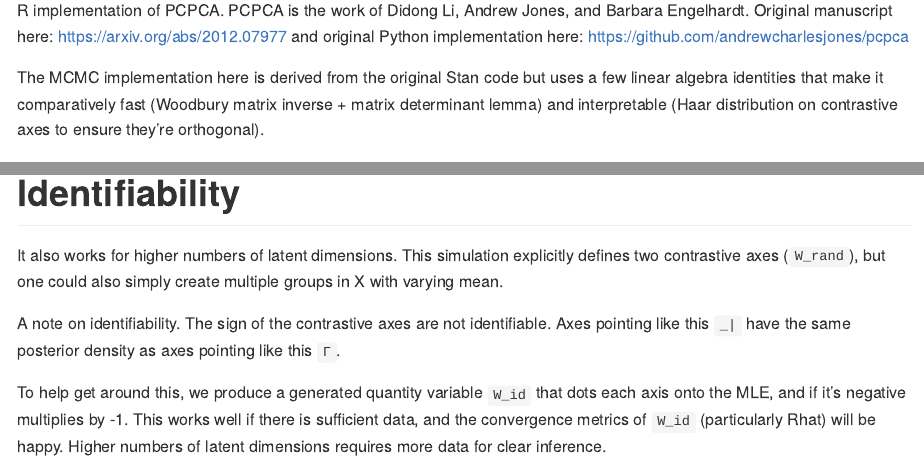
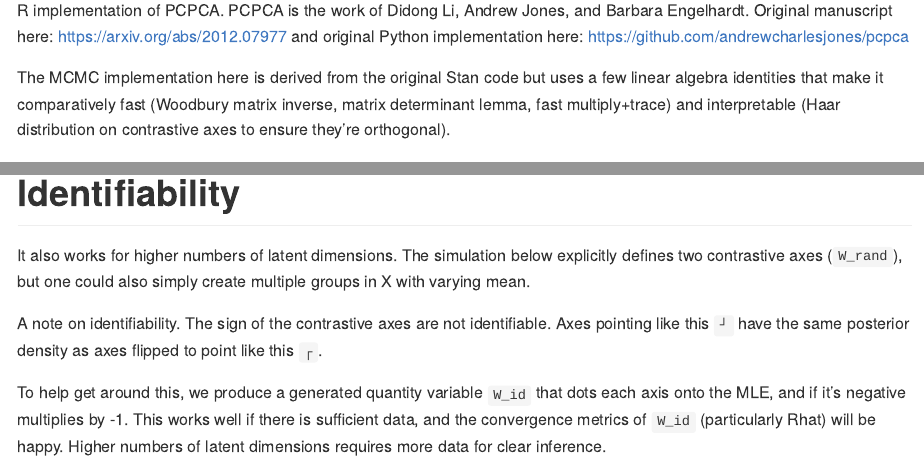
Before and after one commit to andrewGhazi/ezpzmcmcpcpca, an R Markdown document (README.Rmd): the page in a window 1100 px wide, from 110 px down, and a second part further down, joined at a grey line. The pictures show the output file README.md that the author committed with the source, drawn offline in the style of GitHub.

Commit message:
readme updates

```diff
--- a/README.Rmd
+++ b/README.Rmd
@@ -17,7 +17,7 @@ knitr::opts_chunk$set(
 
 R implementation of PCPCA. PCPCA is the work of Didong Li, Andrew Jones, and Barbara Engelhardt. Original manuscript here: https://arxiv.org/abs/2012.07977 and original Python implementation here: https://github.com/andrewcharlesjones/pcpca
 
-The MCMC implementation here is derived from the original Stan code but uses a few linear algebra identities  that make it comparatively fast (Woodbury matrix inverse + matrix determinant lemma) and interpretable (Haar distribution on contrastive axes to ensure they're orthogonal).
+The MCMC implementation here is derived from the original Stan code but uses a few linear algebra identities  that make it comparatively fast (Woodbury matrix inverse, matrix determinant lemma, fast multiply+trace) and interpretable (Haar distribution on contrastive axes to ensure they're orthogonal).
 
 <!-- badges: start -->
 <!-- badges: end -->
@@ -110,9 +110,9 @@ arrows(x0 = 0, y0 = 0,
 
 # Identifiability
 
-It also works for higher numbers of latent dimensions. This simulation explicitly defines two contrastive axes (`W_rand`), but one could also simply create multiple groups in X with varying mean.
+It also works for higher numbers of latent dimensions. The simulation below explicitly defines two contrastive axes (`W_rand`), but one could also simply create multiple groups in X with varying mean.
 
-A note on identifiability. The sign of the contrastive axes are not identifiable. Axes pointing like this `_|` have the same posterior density as axes pointing like this `Γ`.
+A note on identifiability. The sign of the contrastive axes are not identifiable. Axes pointing like this `┘` have the same posterior density as axes flipped to point like this `┌`.
 
 To help get around this, we produce a generated quantity variable `W_id` that dots each axis onto the MLE, and if it's negative multiplies by -1. This works well if there is sufficient data, and the convergence metrics of `W_id` (particularly Rhat) will be happy. Higher numbers of latent dimensions requires more data for clear inference.
 
```
Also changed, not shown: README.md, 3 other files.
